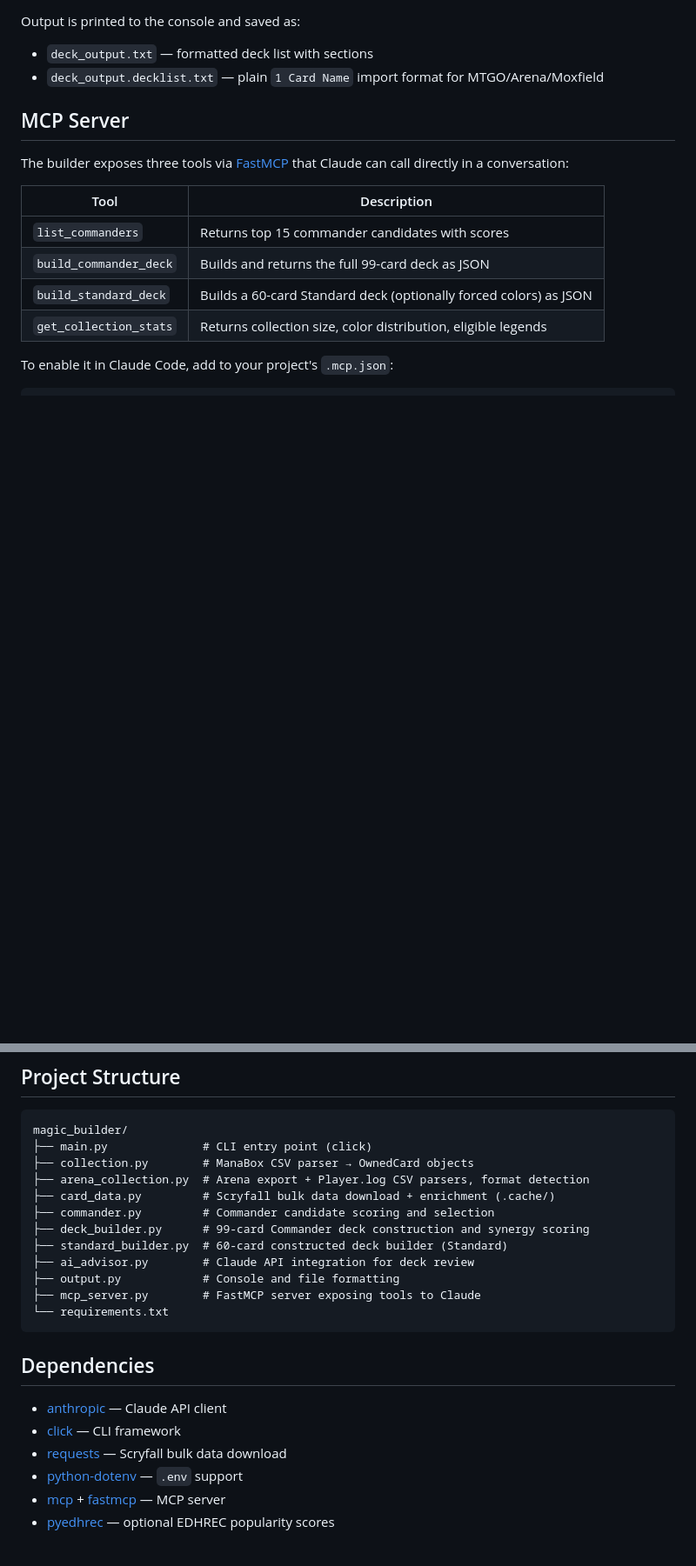
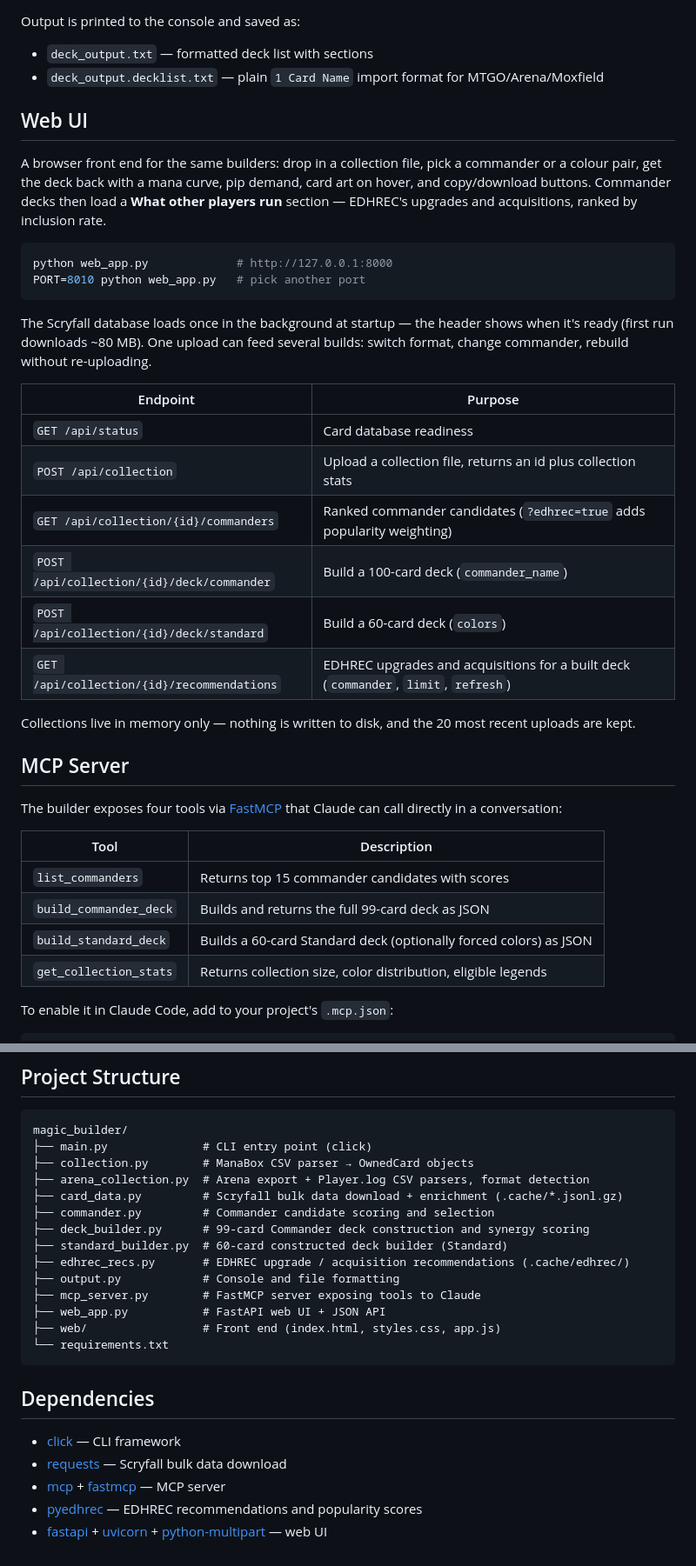
Before and after one commit to vinci128/magic-builder, a Markdown page: README.md, 2 parts joined by grey strips. Shown at 87% size. Rendered like a GitHub page; blank space fills up the shorter version.

Commit message:
docs: document web UI and EDHREC recommendation pass
Covers the browser front end and its JSON API, the EDHREC upgrade /
acquisition split, and the --no-recs flag. Drops the ANTHROPIC_API_KEY
setup notes and the Claude review references, and records the first-run
Scryfall bulk download now that the cache format changed.

Co-Authored-By: Claude Opus 5 <noreply@anthropic.com>

````diff
--- a/README.md
+++ b/README.md
@@ -62,9 +65,31 @@ Output is printed to the console and saved as:
 - `deck_output.txt` — formatted deck list with sections
 - `deck_output.decklist.txt` — plain `1 Card Name` import format for MTGO/Arena/Moxfield
 
+## Web UI
+
+A browser front end for the same builders: drop in a collection file, pick a commander or a colour pair, get the deck back with a mana curve, pip demand, card art on hover, and copy/download buttons. Commander decks then load a **What other players run** section — EDHREC's upgrades and acquisitions, ranked by inclusion rate.
+
+```bash
+python web_app.py             # http://127.0.0.1:8000
+PORT=8010 python web_app.py   # pick another port
+```
+
+The Scryfall database loads once in the background at startup — the header shows when it's ready (first run downloads ~80 MB). One upload can feed several builds: switch format, change commander, rebuild without re-uploading.
+
+| Endpoint | Purpose |
+|----------|---------|
+| `GET /api/status` | Card database readiness |
+| `POST /api/collection` | Upload a collection file, returns an id plus collection stats |
+| `GET /api/collection/{id}/commanders` | Ranked commander candidates (`?edhrec=true` adds popularity weighting) |
+| `POST /api/collection/{id}/deck/commander` | Build a 100-card deck (`commander_name`) |
+| `POST /api/collection/{id}/deck/standard` | Build a 60-card deck (`colors`) |
+| `GET /api/collection/{id}/recommendations` | EDHREC upgrades and acquisitions for a built deck (`commander`, `limit`, `refresh`) |
+
+Collections live in memory only — nothing is written to disk, and the 20 most recent uploads are kept.
+
 ## MCP Server
 
-The builder exposes three tools via [FastMCP](https://github.com/jlowin/fastmcp) that Claude can call directly in a conversation:
+The builder exposes four tools via [FastMCP](https://github.com/jlowin/fastmcp) that Claude can call directly in a conversation:
 
 | Tool | Description |
 |------|-------------|
@@ -93,21 +118,22 @@ magic_builder/
 ├── main.py              # CLI entry point (click)
 ├── collection.py        # ManaBox CSV parser → OwnedCard objects
 ├── arena_collection.py  # Arena export + Player.log CSV parsers, format detection
-├── card_data.py         # Scryfall bulk data download + enrichment (.cache/)
+├── card_data.py         # Scryfall bulk data download + enrichment (.cache/*.jsonl.gz)
 ├── commander.py         # Commander candidate scoring and selection
 ├── deck_builder.py      # 99-card Commander deck construction and synergy scoring
 ├── standard_builder.py  # 60-card constructed deck builder (Standard)
-├── ai_advisor.py        # Claude API integration for deck review
+├── edhrec_recs.py       # EDHREC upgrade / acquisition recommendations (.cache/edhrec/)
 ├── output.py            # Console and file formatting
 ├── mcp_server.py        # FastMCP server exposing tools to Claude
+├── web_app.py           # FastAPI web UI + JSON API
+├── web/                 # Front end (index.html, styles.css, app.js)
 └── requirements.txt
 ```
 
 ## Dependencies
 
-- [anthropic](https://pypi.org/project/anthropic/) — Claude API client
 - [click](https://pypi.org/project/click/) — CLI framework
 - [requests](https://pypi.org/project/requests/) — Scryfall bulk data download
-- [python-dotenv](https://pypi.org/project/python-dotenv/) — `.env` support
 - [mcp](https://pypi.org/project/mcp/) + [fastmcp](https://pypi.org/project/fastmcp/) — MCP server
-- [pyedhrec](https://pypi.org/project/pyedhrec/) — optional EDHREC popularity scores
+- [pyedhrec](https://pypi.org/project/pyedhrec/) — EDHREC recommendations and popularity scores
+- [fastapi](https://pypi.org/project/fastapi/) + [uvicorn](https://pypi.org/project/uvicorn/) + [python-multipart](https://pypi.org/project/python-multipart/) — web UI
````
Also changed, not shown: other parts of README.md (+10 -7 lines).
